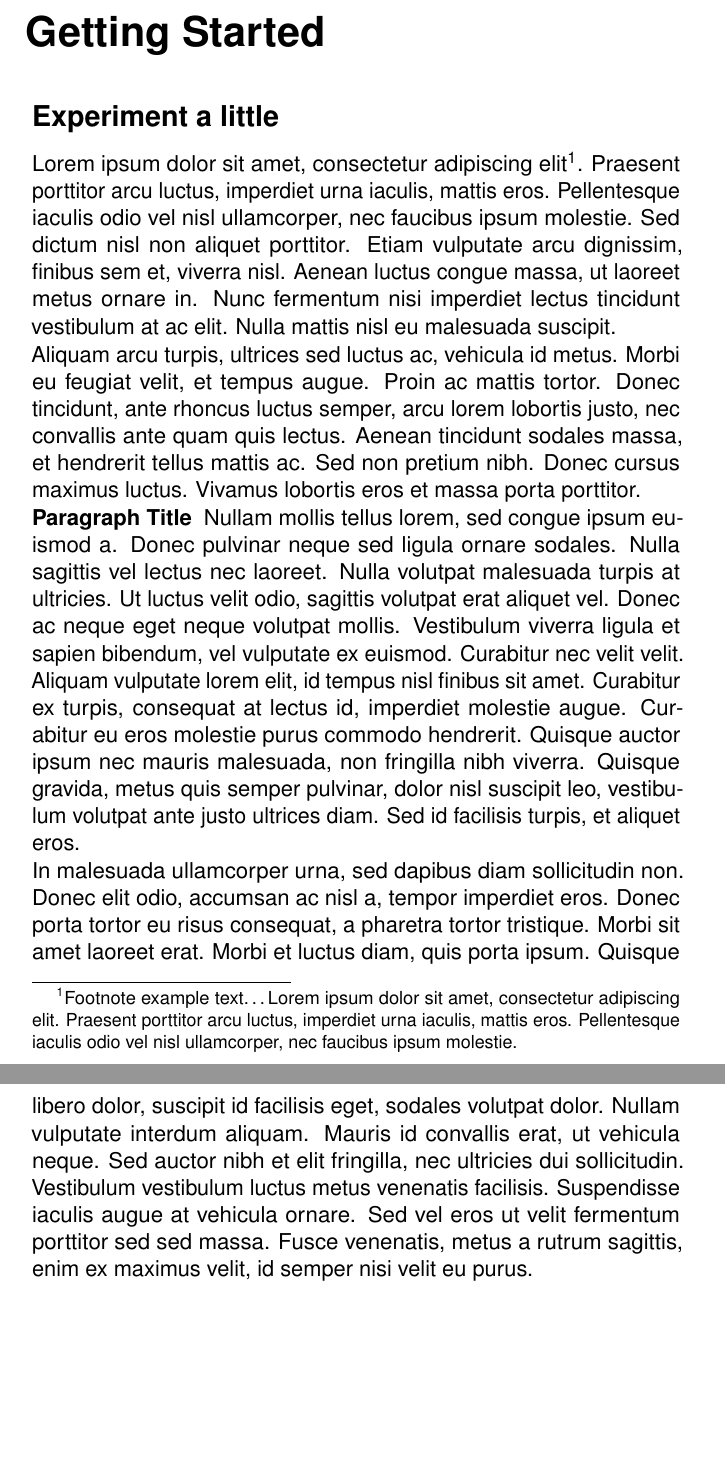
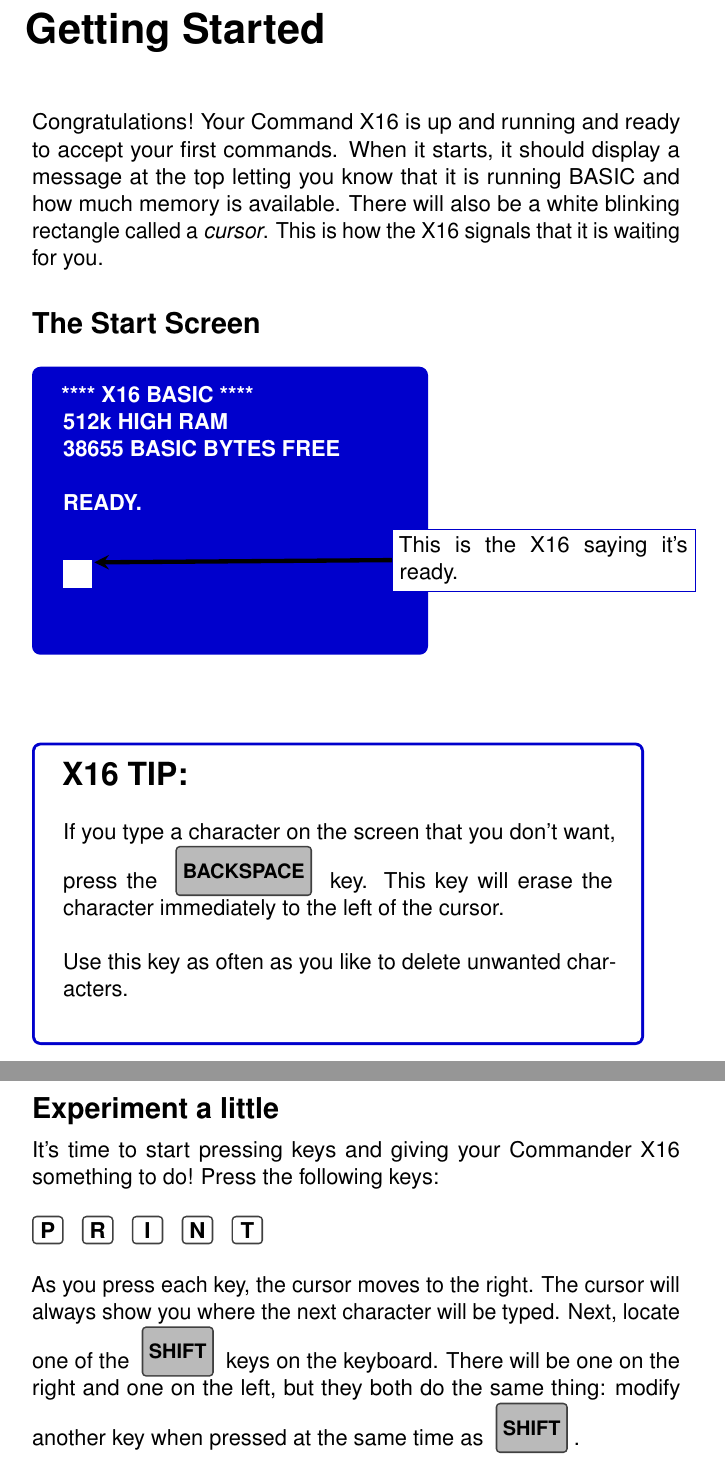
Before and after one commit to X16Community/x16-user-guide, a LaTeX document (manual.tex, which reads CommodoreBlueBook.cls, getting_to_know_commanderx16.tex): two parts of pages 11 and 12 of 21, joined at a grey line, cut so that both start at the same text, the shorter picture padded with empty space. Compiled offline with pdfLaTeX.

Commit message:
Started writing the first chapter

```diff
--- a/CommodoreBlueBook.cls
+++ b/CommodoreBlueBook.cls
@@ -64,9 +64,6 @@
 \usepackage{fmtcount}
 
 \usepackage{tcolorbox}
-
-\usepackage{tikz}
-\usetikzlibrary{calc,shapes.callouts,shapes.arrows}
 
 %----------------------------------------------------------------------------------------
 %	MARGINS
@@ -199,7 +206,7 @@
 }
 \newcommand{\doublekey}[1]{
 	\begin{outputdoublekey}{\thekeybackgroundcolor}{\thekeytextcolor}
-		\fontsize{10pt}{10pt}\selectfont\uppercase{#1}
+		\uppercase{#1}
 	\end{outputdoublekey}
 }
 
@@ -209,6 +216,7 @@
 	coltext=#2,
 	size=small,
 	fontupper=\tiny\bfseries,
+	hbox,
 	width=0.7in,
 	height=0.35in,
 	box align=base,
@@ -251,6 +288,8 @@
 	\vspace{16pt}
 
 	{
+		\keybackgroundcolor{gray}
+		\keytextcolor{black}
 		\noindent\fontsize{16pt}{16pt}\selectfont\sffamily
 	To stop the program, press the \doublekey{RUN\\STOP} key.
 	}
@@ -909,3 +948,4 @@
 %----------------------------------------------------------------------------------------
 
 \usepackage{tikz} % Required for drawing custom shapes and positioning elements absolutely on the page
+\usetikzlibrary{calc,shapes.callouts,shapes.arrows}
--- a/getting_to_know_commanderx16.tex
+++ b/getting_to_know_commanderx16.tex
@@ -28,56 +28,76 @@
 		Typing the word RUN makes the program run.}
 \end{tikzpicture}
 
-%------------------------------------------------
+%----------------------------------------------------------------------------------------
+%	CHAPTER - Getting Started
+%----------------------------------------------------------------------------------------
 
 \chapter{Getting Started}\index{Sectioning}
 
+
+Congratulations!  Your Command X16 is up and running and ready to accept your
+first commands.  When it starts, it should display a message at the top letting
+you know that it is running BASIC and how much memory is available.  There will
+also be a white blinking rectangle called a \emph{cursor}.  This is how the X16
+signals that it is waiting for you.
+
+\section{The Start Screen}
+
+\screenbox{2.75in}{2in}{
+	**** X16 BASIC ****\\
+	512k HIGH RAM\\
+	38655 BASIC BYTES FREE\\\\
+	READY.\\
+	\cursor
+}
+
+\begin{tikzpicture}
+	\hyphenpenalty=10000
+	\bubble{2.5in}{1.0in}{1.1}{2.5}{
+		This is the X16 saying it's ready.}
+\end{tikzpicture}
+
+
+\begin{tcolorbox}[
+		colback=white,
+		colframe=blue,
+		width=4.25in,
+		height=2.1in,
+		]
+
+		\keybackgroundcolor{gray}
+		\keytextcolor{black}
+
+		{\sffamily\bfseries\fontsize{16pt}{16pt}\selectfont X16 TIP:\\}
+
+		If you type a character on the screen that you don't want, press the
+		\widekey{backspace} key.  This key will erase the character immediately
+		to the left of the cursor.\\
+
+		Use this key as often as you like to delete unwanted characters.
+
+\end{tcolorbox}
+
 \section{Experiment a little}
 
-Lorem ipsum dolor sit amet, consectetur adipiscing elit\footnote{Footnote
-example text\ldots Lorem ipsum dolor sit amet, consectetur adipiscing elit.
-Praesent porttitor arcu luctus, imperdiet urna iaculis, mattis eros.
-Pellentesque iaculis odio vel nisl ullamcorper, nec faucibus ipsum molestie.}.
-Praesent porttitor arcu luctus, imperdiet urna iaculis, mattis eros.
-Pellentesque iaculis odio vel nisl ullamcorper, nec faucibus ipsum molestie.
-Sed dictum nisl non aliquet porttitor. Etiam vulputate arcu dignissim, finibus
-sem et, viverra nisl. Aenean luctus congue massa, ut laoreet metus ornare in.
-Nunc fermentum nisi imperdiet lectus tincidunt vestibulum at ac elit. Nulla
-mattis nisl eu malesuada suscipit.
+\keybackgroundcolor{white}
+\keytextcolor{black}
 
-Aliquam arcu turpis, ultrices sed luctus ac, vehicula id metus. Morbi eu
-feugiat velit, et tempus augue. Proin ac mattis tortor. Donec tincidunt, ante
-rhoncus luctus semper, arcu lorem lobortis justo, nec convallis ante quam quis
-lectus. Aenean tincidunt sodales massa, et hendrerit tellus mattis ac. Sed non
-pretium nibh. Donec cursus maximus luctus. Vivamus lobortis eros et massa porta
-porttitor.
+It's time to start pressing keys and giving your Commander X16 something to do!
+Press the following keys:\\
 
-\paragraph{Paragraph Title}\index{Sectioning!Paragraphs} Nullam mollis tellus
-lorem, sed congue ipsum euismod a. Donec pulvinar neque sed ligula ornare
-sodales. Nulla sagittis vel lectus nec laoreet. Nulla volutpat malesuada turpis
-at ultricies. Ut luctus velit odio, sagittis volutpat erat aliquet vel. Donec
-ac neque eget neque volutpat mollis. Vestibulum viverra ligula et sapien
-bibendum, vel vulputate ex euismod. Curabitur nec velit velit. Aliquam
-vulputate lorem elit, id tempus nisl finibus sit amet. Curabitur ex turpis,
-consequat at lectus id, imperdiet molestie augue. Curabitur eu eros molestie
-purus commodo hendrerit. Quisque auctor ipsum nec mauris malesuada, non
-fringilla nibh viverra. Quisque gravida, metus quis semper pulvinar, dolor nisl
-suscipit leo, vestibulum volutpat ante justo ultrices diam. Sed id facilisis
-turpis, et aliquet eros.
+\key{p} \key{r} \key{i} \key{n} \key{t}\\
 
-In malesuada ullamcorper urna, sed dapibus diam sollicitudin non. Donec elit
-odio, accumsan ac nisl a, tempor imperdiet eros. Donec porta tortor eu risus
-consequat, a pharetra tortor tristique. Morbi sit amet laoreet erat. Morbi et
-luctus diam, quis porta ipsum. Quisque libero dolor, suscipit id facilisis
-eget, sodales volutpat dolor. Nullam vulputate interdum aliquam. Mauris id
-convallis erat, ut vehicula neque. Sed auctor nibh et elit fringilla, nec
-ultricies dui sollicitudin. Vestibulum vestibulum luctus metus venenatis
-facilisis. Suspendisse iaculis augue at vehicula ornare. Sed vel eros ut velit
-fermentum porttitor sed sed massa. Fusce venenatis, metus a rutrum sagittis,
-enim ex maximus velit, id semper nisi velit eu purus.
+
+
+As you press each key, the cursor moves to the right.  The cursor will always
+show you where the next character will be typed.  Next, locate one of the
+\keybackgroundcolor{gray}\widekey{shift} keys on the keyboard.  There will be
+one on the right and one on the left, but they both do the same thing: modify another
+key when pressed at the same time as \widekey{shift}.
 
 %----------------------------------------------------------------------------------------
 %	CHAPTER - Your First Computer Program
 %----------------------------------------------------------------------------------------
 
-\chapter{Your First Computer Program}
+\chapter{Your First Computer Program}\index{Sectioning}
```
Also changed, not shown: CommodoreBlueBook.cls (59 more changed lines), getting_to_know_commanderx16.tex (21 more changed lines).
